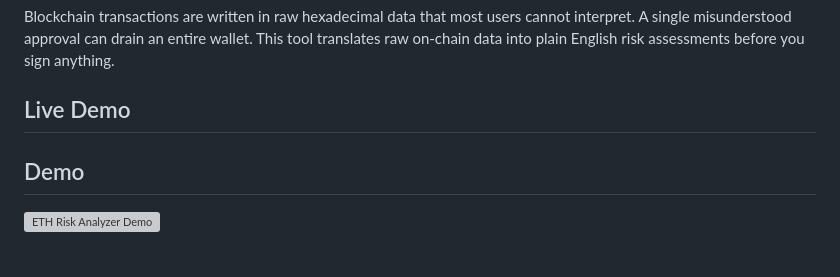
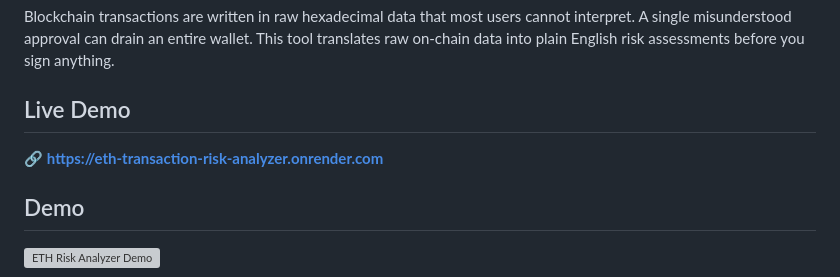
Before and after one commit to risks-analyst/eth-transaction-risk-analyzer, a Markdown page: README.md, the part around the change. GitHub-like rendering; grey boxes are pictures that could not be loaded.

Commit message:
Add live demo link

```diff
--- a/README.md
+++ b/README.md
@@ -13,6 +13,8 @@ Blockchain transactions are written in raw hexadecimal data that most users cann
 
 ## Live Demo
 
+
+🔗 **[https://eth-transaction-risk-analyzer.onrender.com](https://eth-transaction-risk-analyzer.onrender.com)**
 ## Demo
 
 [![ETH Risk Analyzer Demo](https://img.youtube.com/vi/4YUZ-EINPLM/0.jpg)](https://youtu.be/4YUZ-EINPLM)
```
